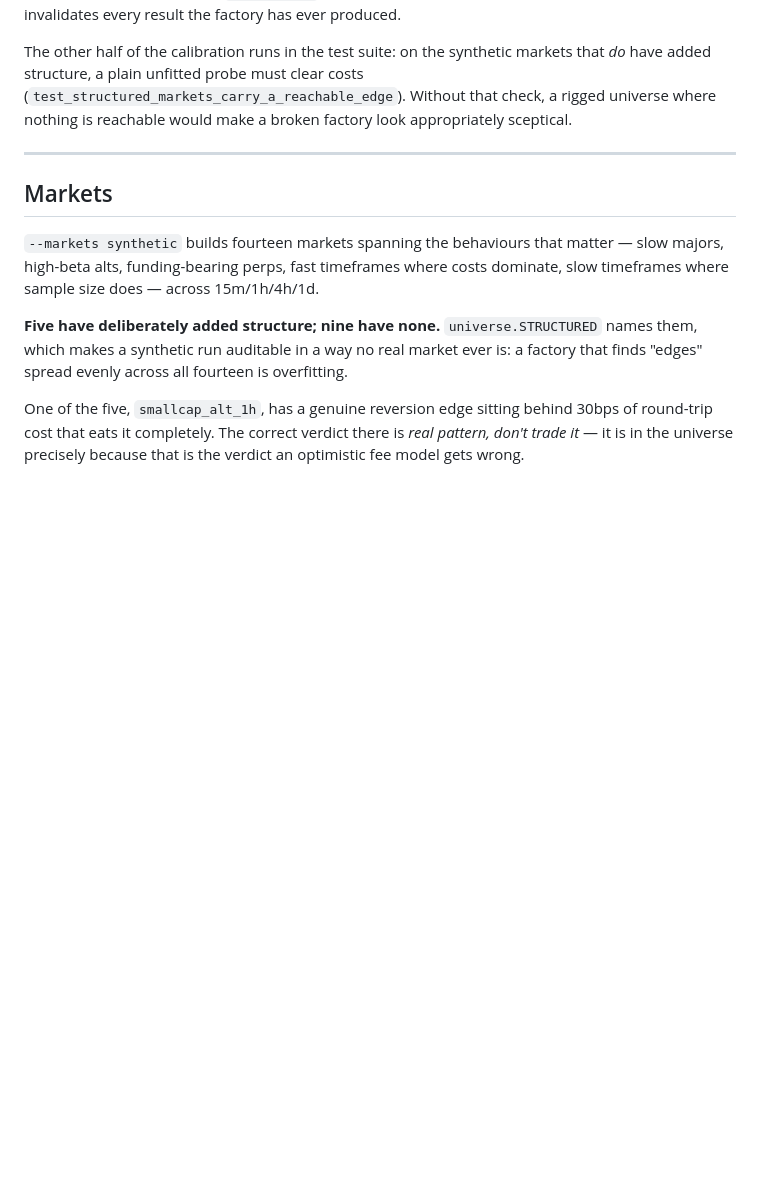
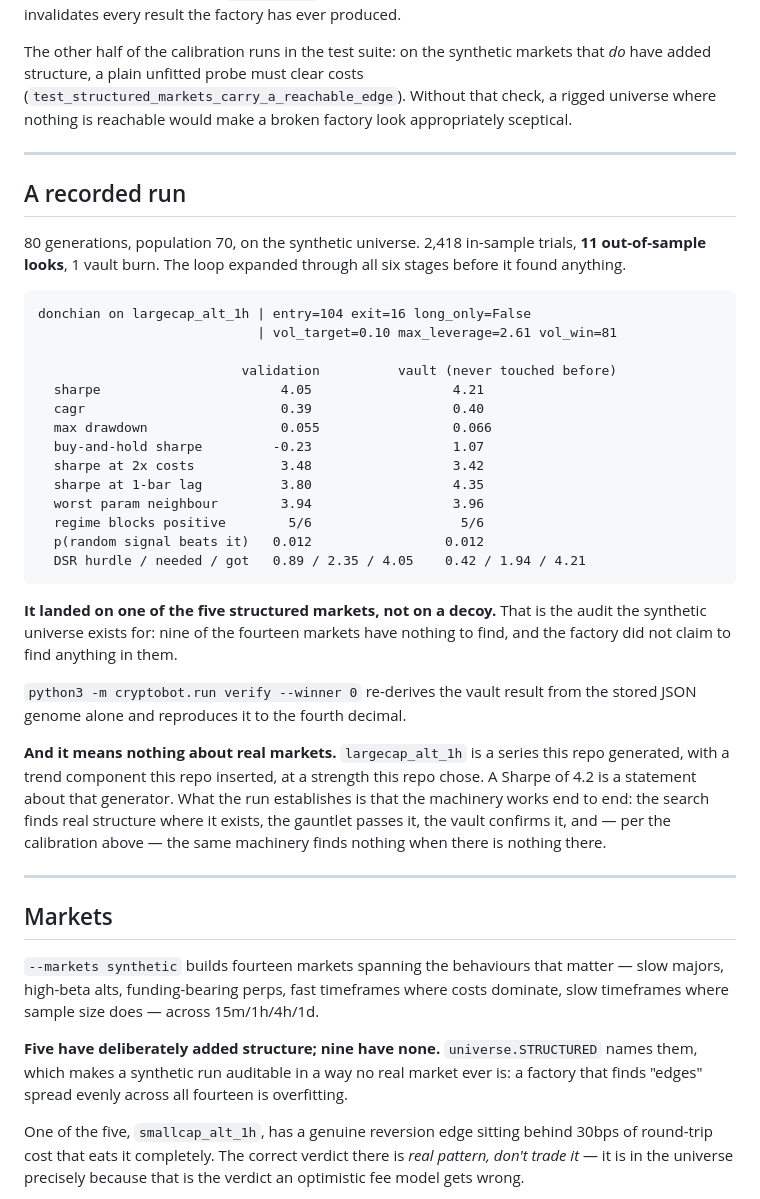
Before and after one commit to srobster22-rob/estate-liquidators, a Markdown page: cryptobot/README.md, the part around the change. GitHub-like rendering; blank space fills up the shorter version.

Commit message:
cryptobot: record the first end-to-end passing run
80 generations on the synthetic universe, 2,418 trials, 11 out-of-sample
looks. One bot cleared all eleven gates on the validation slice and then
on the vault: donchian on largecap_alt_1h, vault Sharpe 4.21, max
drawdown 6.6%, 3.42 at doubled costs, p=0.012 against random signals
matched to its own trade profile.

It landed on one of the five markets with inserted structure rather than
on a decoy, which is the audit the synthetic universe exists for, and it
reproduces exactly from its stored genome.

The number is a statement about this repo's own generator, not about any
market. The README says so where the result is recorded.

Co-Authored-By: Claude Opus 5 <noreply@anthropic.com>
Claude-Session: https://claude.ai/code/session_01ExPenpbHkGsMb146VbQxxa

````diff
--- a/cryptobot/README.md
+++ b/cryptobot/README.md
@@ -161,6 +161,45 @@ sceptical.
 
 ---
 
+## A recorded run
+
+80 generations, population 70, on the synthetic universe. 2,418 in-sample trials,
+**11 out-of-sample looks**, 1 vault burn. The loop expanded through all six stages
+before it found anything.
+
+```
+donchian on largecap_alt_1h | entry=104 exit=16 long_only=False
+                            | vol_target=0.10 max_leverage=2.61 vol_win=81
+
+                          validation          vault (never touched before)
+  sharpe                       4.05                  4.21
+  cagr                         0.39                  0.40
+  max drawdown                 0.055                 0.066
+  buy-and-hold sharpe         -0.23                  1.07
+  sharpe at 2x costs           3.48                  3.42
+  sharpe at 1-bar lag          3.80                  4.35
+  worst param neighbour        3.94                  3.96
+  regime blocks positive        5/6                   5/6
+  p(random signal beats it)   0.012                 0.012
+  DSR hurdle / needed / got   0.89 / 2.35 / 4.05    0.42 / 1.94 / 4.21
+```
+
+**It landed on one of the five structured markets, not on a decoy.** That is the
+audit the synthetic universe exists for: nine of the fourteen markets have nothing
+to find, and the factory did not claim to find anything in them.
+
+`python3 -m cryptobot.run verify --winner 0` re-derives the vault result from the
+stored JSON genome alone and reproduces it to the fourth decimal.
+
+**And it means nothing about real markets.** `largecap_alt_1h` is a series this repo
+generated, with a trend component this repo inserted, at a strength this repo chose.
+A Sharpe of 4.2 is a statement about that generator. What the run establishes is
+that the machinery works end to end: the search finds real structure where it
+exists, the gauntlet passes it, the vault confirms it, and — per the calibration
+above — the same machinery finds nothing when there is nothing there.
+
+---
+
 ## Markets
 
 `--markets synthetic` builds fourteen markets spanning the behaviours that matter —
````
